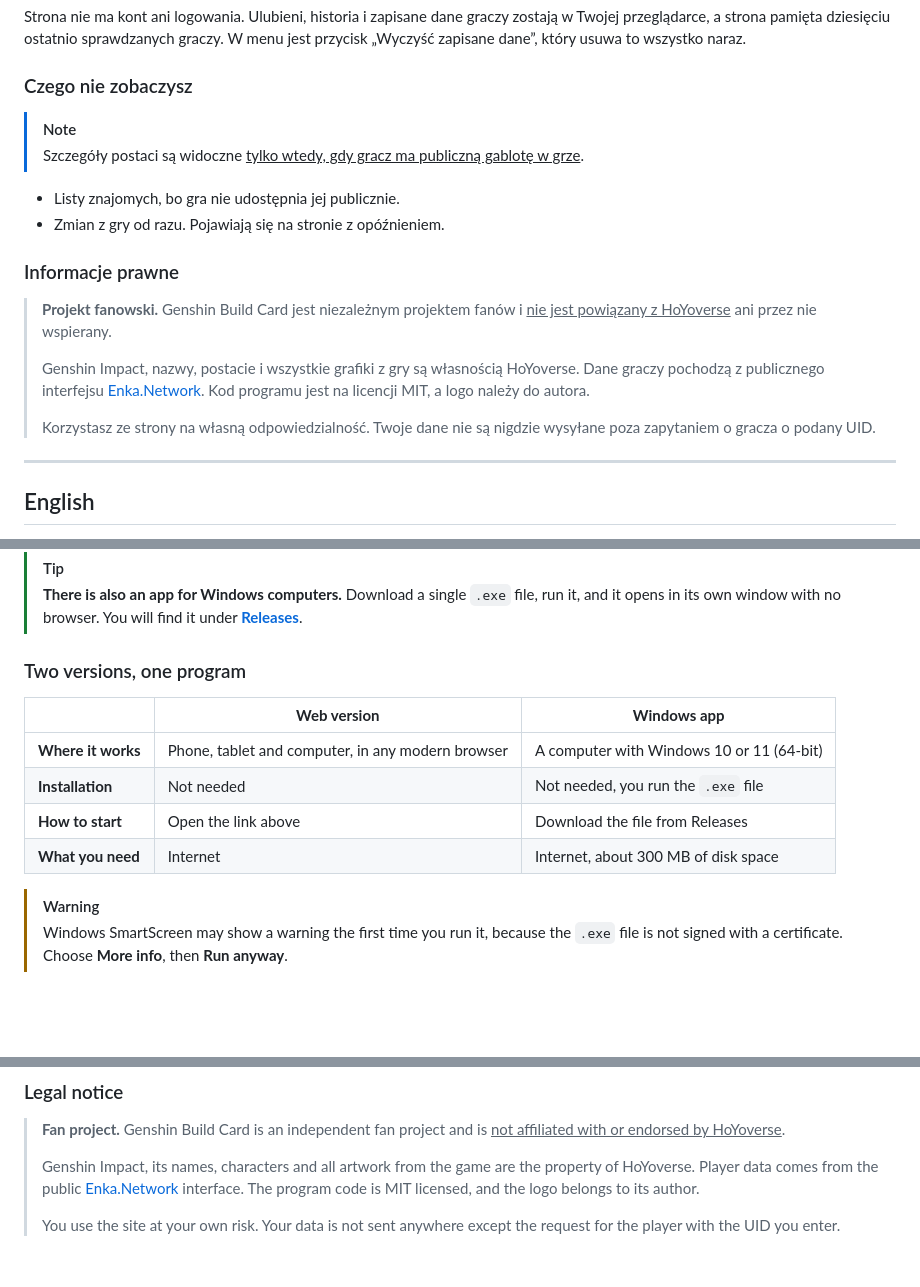
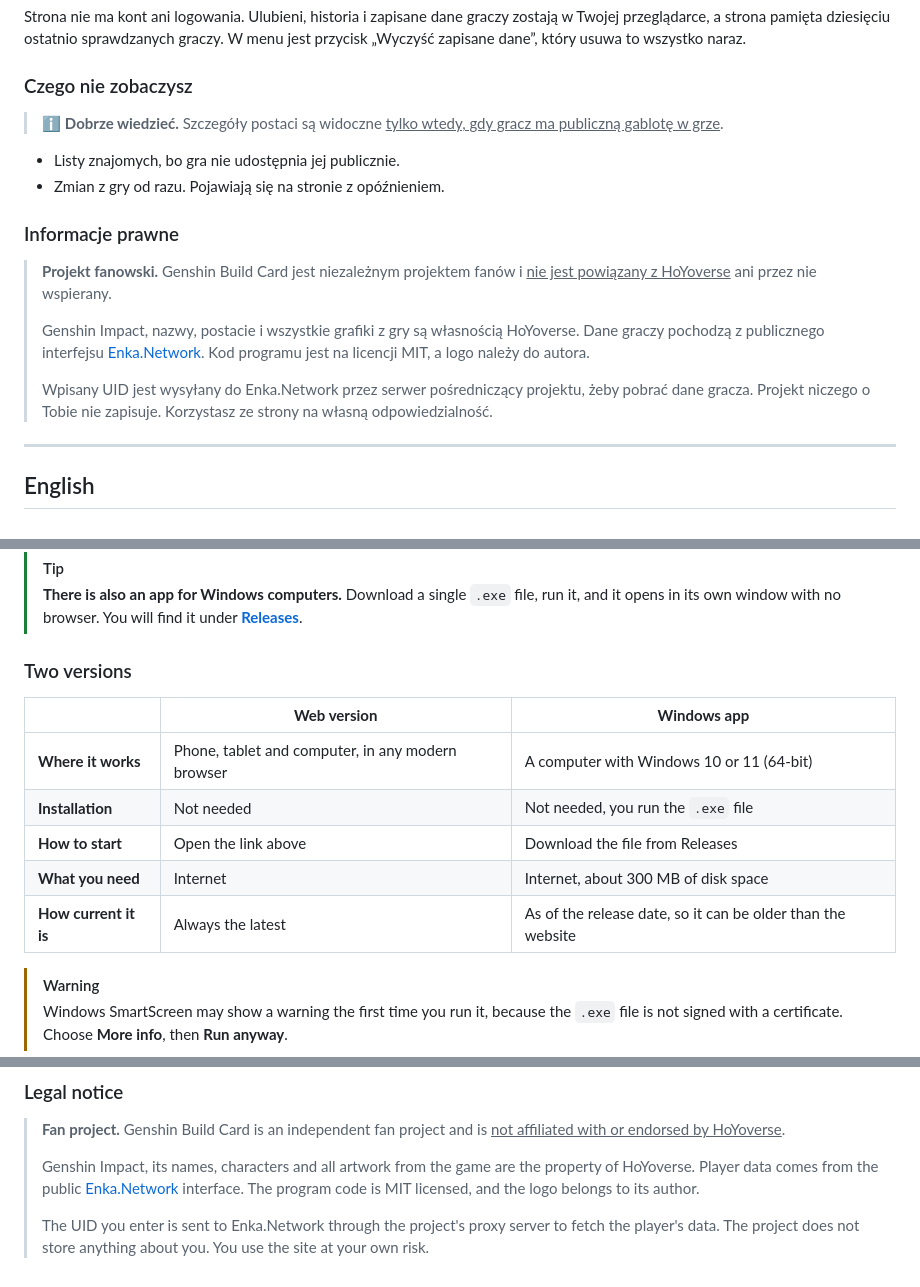
Before and after one commit to Gumakulka/genshin-build-card, a Markdown page: README.md, 3 parts joined by grey strips. Drawn GitHub-style; blank space fills up the shorter version.

Commit message:
Proofread README, Polish notes, no badges

```diff
--- a/README.md
+++ b/README.md
@@ -84,8 +75,7 @@ Strona nie ma kont ani logowania. Ulubieni, historia i zapisane dane graczy zost
 
 ### Czego nie zobaczysz
 
-> [!NOTE]
-> Szczegóły postaci są widoczne <ins>tylko wtedy, gdy gracz ma publiczną gablotę w grze</ins>.
+> ℹ️ **Dobrze wiedzieć.** Szczegóły postaci są widoczne <ins>tylko wtedy, gdy gracz ma publiczną gablotę w grze</ins>.
 
 - Listy znajomych, bo gra nie udostępnia jej publicznie.
 - Zmian z gry od razu. Pojawiają się na stronie z opóźnieniem.
@@ -96,7 +86,7 @@ Strona nie ma kont ani logowania. Ulubieni, historia i zapisane dane graczy zost
 >
 > Genshin Impact, nazwy, postacie i wszystkie grafiki z gry są własnością HoYoverse. Dane graczy pochodzą z publicznego interfejsu [Enka.Network](https://enka.network/). Kod programu jest na licencji MIT, a logo należy do autora.
 >
-> Korzystasz ze strony na własną odpowiedzialność. Twoje dane nie są nigdzie wysyłane poza zapytaniem o gracza o podany UID.
+> Wpisany UID jest wysyłany do Enka.Network przez serwer pośredniczący projektu, żeby pobrać dane gracza. Projekt niczego o Tobie nie zapisuje. Korzystasz ze strony na własną odpowiedzialność.
 
 ---
 
@@ -110,7 +100,7 @@ Genshin Build Card is a website where you enter a Genshin Impact player's UID an
 > [!TIP]
 > **There is also an app for Windows computers.** Download a single `.exe` file, run it, and it opens in its own window with no browser. You will find it under **[Releases](https://github.com/Gumakulka/genshin-build-card/releases/latest)**.
 
-### Two versions, one program
+### Two versions
 
 | | **Web version** | **Windows app** |
 |---|---|---|
@@ -118,6 +108,7 @@ Genshin Build Card is a website where you enter a Genshin Impact player's UID an
 | **Installation** | Not needed | Not needed, you run the `.exe` file |
 | **How to start** | Open the link above | Download the file from Releases |
 | **What you need** | Internet | Internet, about 300 MB of disk space |
+| **How current it is** | Always the latest | As of the release date, so it can be older than the website |
 
 > [!WARNING]
 > Windows SmartScreen may show a warning the first time you run it, because the `.exe` file is not signed with a certificate. Choose **More info**, then **Run anyway**.
@@ -180,4 +171,4 @@ There are no accounts or logins. Favorites, history and saved player data stay i
 >
 > Genshin Impact, its names, characters and all artwork from the game are the property of HoYoverse. Player data comes from the public [Enka.Network](https://enka.network/) interface. The program code is MIT licensed, and the logo belongs to its author.
 >
-> You use the site at your own risk. Your data is not sent anywhere except the request for the player with the UID you enter.
+> The UID you enter is sent to Enka.Network through the project's proxy server to fetch the player's data. The project does not store anything about you. You use the site at your own risk.
```
Also changed, not shown: other parts of README.md (+9 -18 lines).
